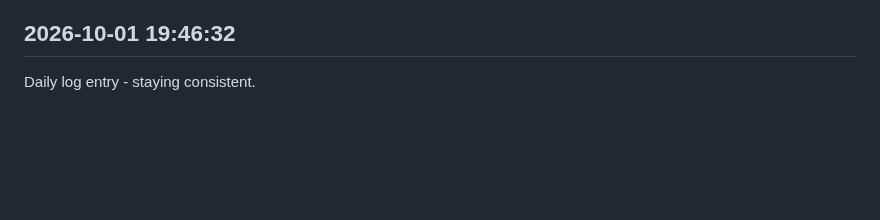
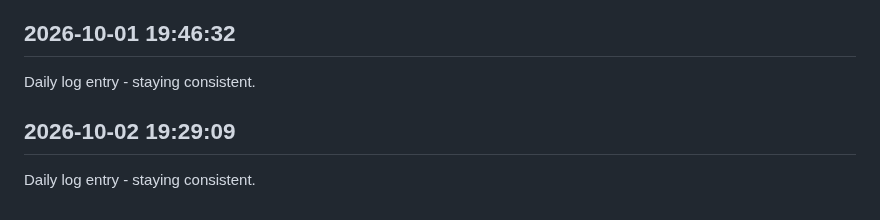
Before and after one commit to Rishi-212005/Library-Seat-Management-System, a Markdown page: journal.md, the part around the change. GitHub-like rendering; blank space fills up the shorter version.

Commit message:
daily update 2026-10-02

```diff
--- a/journal.md
+++ b/journal.md
@@ -280,3 +280,6 @@ Daily log entry - staying consistent.
 
 ## 2026-10-01 19:46:32
 Daily log entry - staying consistent.
+
+## 2026-10-02 19:29:09
+Daily log entry - staying consistent.
```
